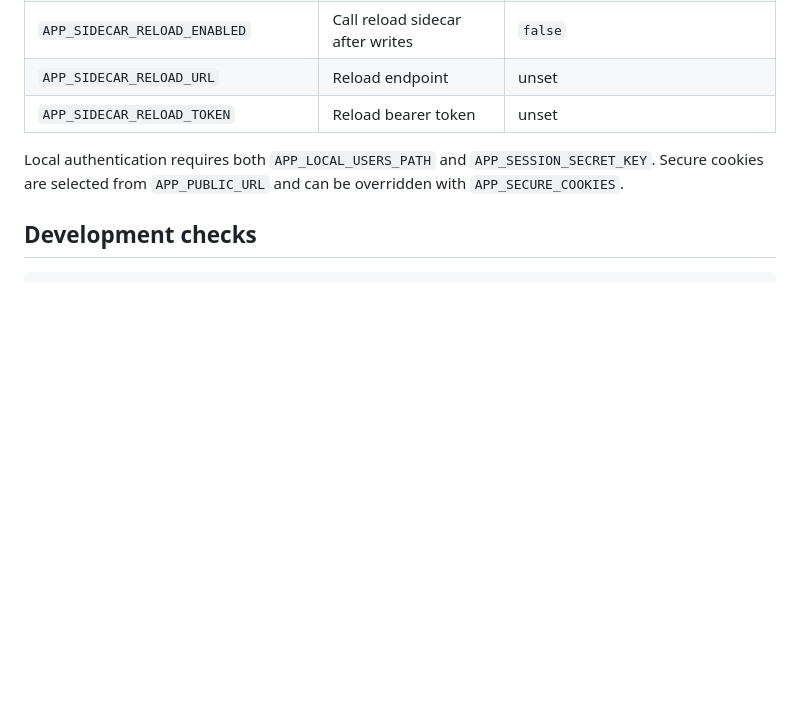
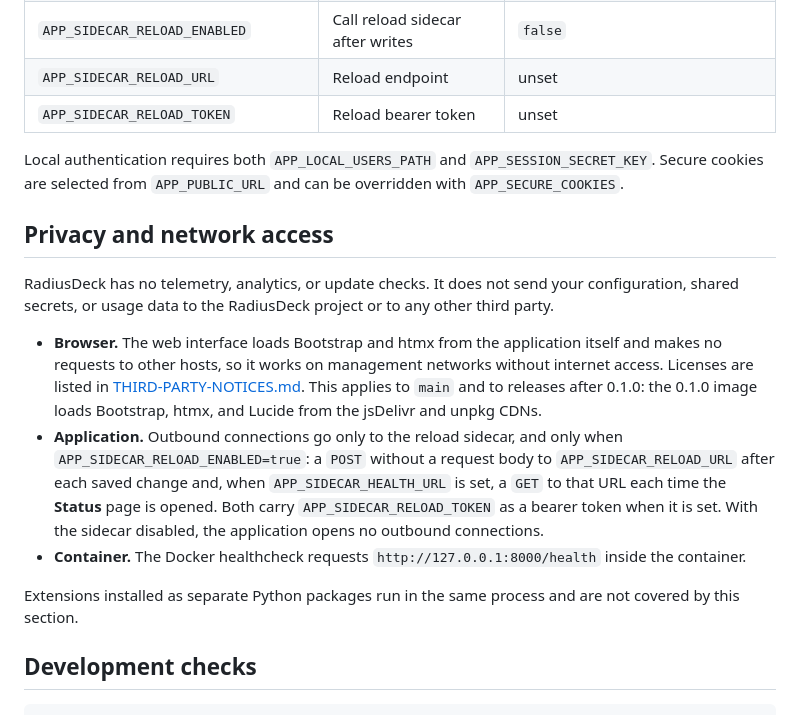
Before and after one commit to radiusdeck/radiusdeck, a Markdown page: README.md, the part around the change. GitHub-like rendering; blank space fills up the shorter version.

Commit message:
docs: describe privacy and network access in the README
State that RadiusDeck has no telemetry, that the interface loads its
libraries from the application, and that the only outbound connections
are the optional reload sidecar requests. Note that the 0.1.0 image still
loads its libraries from CDNs.

````diff
--- a/README.md
+++ b/README.md
@@ -233,6 +233,31 @@ Local authentication requires both `APP_LOCAL_USERS_PATH` and
 `APP_SESSION_SECRET_KEY`. Secure cookies are selected from `APP_PUBLIC_URL` and
 can be overridden with `APP_SECURE_COOKIES`.
 
+## Privacy and network access
+
+RadiusDeck has no telemetry, analytics, or update checks. It does not send
+your configuration, shared secrets, or usage data to the RadiusDeck project or
+to any other third party.
+
+- **Browser.** The web interface loads Bootstrap and htmx from the application
+  itself and makes no requests to other hosts, so it works on management
+  networks without internet access. Licenses are listed in
+  [THIRD-PARTY-NOTICES.md](THIRD-PARTY-NOTICES.md). This applies to `main` and
+  to releases after 0.1.0: the 0.1.0 image loads Bootstrap, htmx, and Lucide
+  from the jsDelivr and unpkg CDNs.
+- **Application.** Outbound connections go only to the reload sidecar, and only
+  when `APP_SIDECAR_RELOAD_ENABLED=true`: a `POST` without a request body to
+  `APP_SIDECAR_RELOAD_URL` after each saved change and, when
+  `APP_SIDECAR_HEALTH_URL` is set, a `GET` to that URL each time the **Status**
+  page is opened. Both carry `APP_SIDECAR_RELOAD_TOKEN` as a bearer token when
+  it is set. With the sidecar disabled, the application opens no outbound
+  connections.
+- **Container.** The Docker healthcheck requests
+  `http://127.0.0.1:8000/health` inside the container.
+
+Extensions installed as separate Python packages run in the same process and
+are not covered by this section.
+
 ## Development checks
 
 ```bash
````
